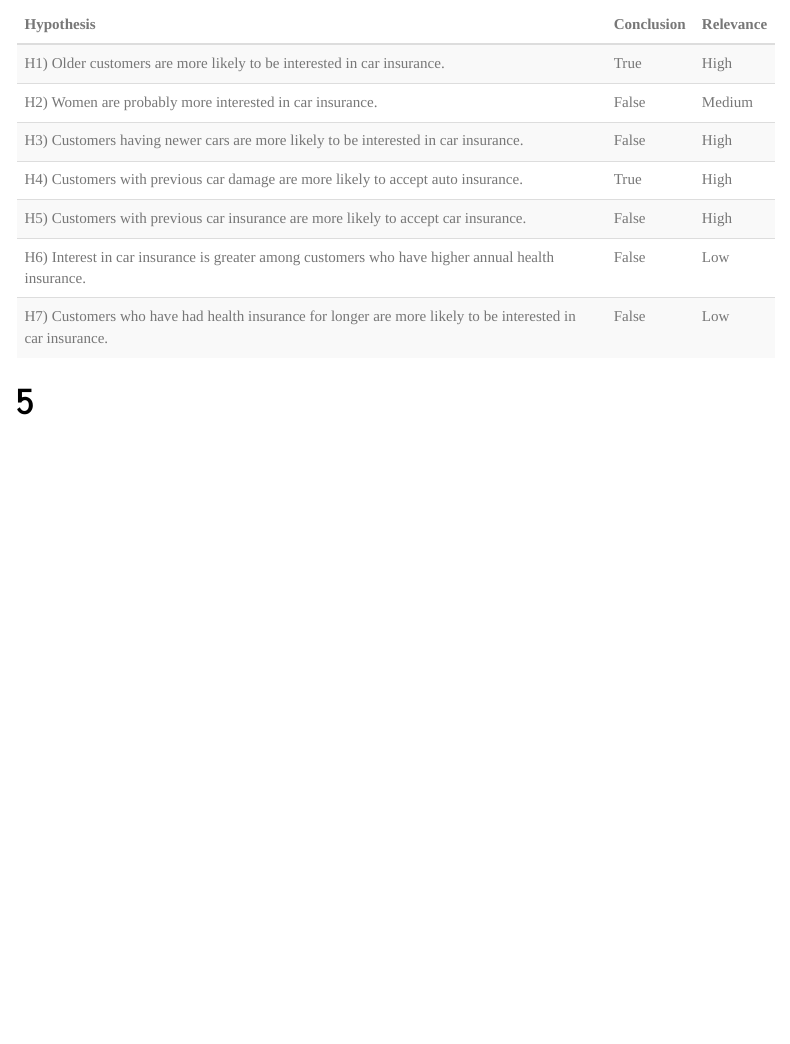
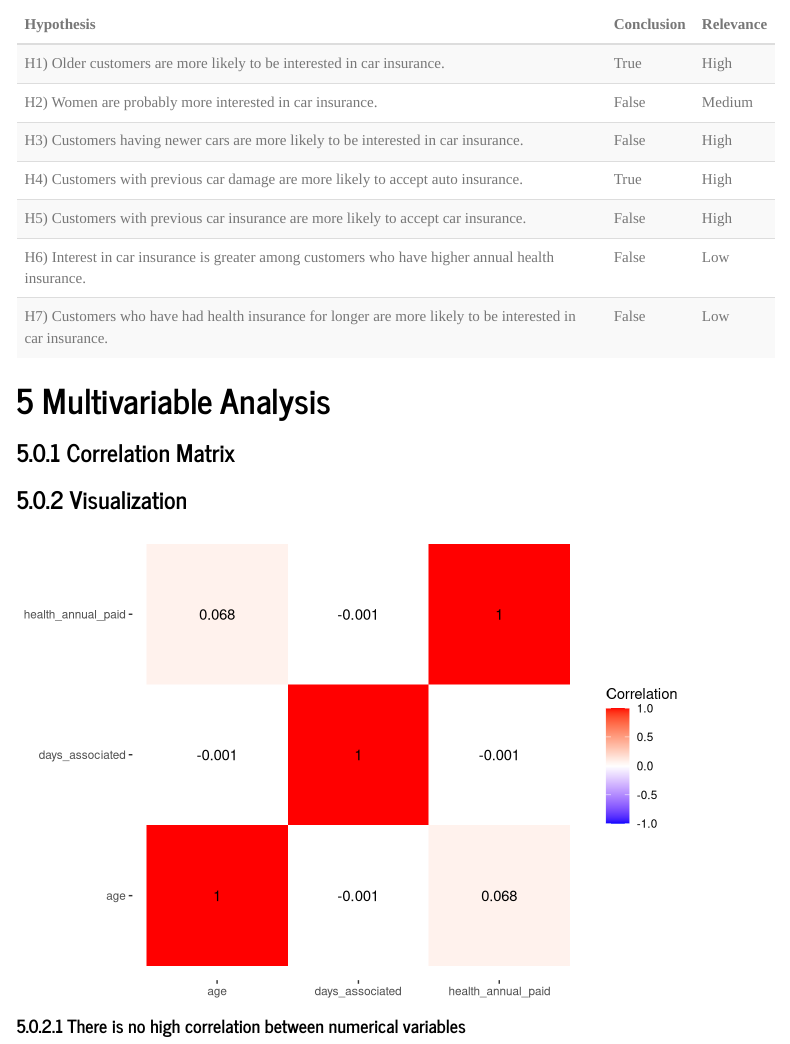
Before and after one commit to cleversonfdo/health_insurance_cross_sell_with_r, an R Markdown document (files/cycle_03_exploratory_data_analysis.Rmd): the page in a window 1100 px wide, from 7400 px down. Rendered offline with R 4.5, knitr and Pandoc, with nearby package versions; folded parts are opened; some code elsewhere in the file could not run offline; menus at the side of the page are left out.

Commit message:
adding multivariate analysis

````diff
--- a/files/cycle_03_exploratory_data_analysis.Rmd
+++ b/files/cycle_03_exploratory_data_analysis.Rmd
@@ -307,4 +307,8 @@ kable(hypothesis_table, format = "html") %>%
                             full_width = FALSE)
 ```
 
-#
+# Multivariable Analysis
+
+### Correlation Matrix
+
+```{r, echo=FALSE}
@@ -310,0 +321,22 @@ kable(hypothesis_table, format = "html") %>%
+### Visualization
+
+```{r, echo=FALSE}
+library(reshape2)
+
+melted_correlation <- melt(correlation_matrix)
+
+matrix_correlation_plot <-
+    ggplot(melted_correlation, aes(x = Var1, y = Var2, fill = value)) +
+    geom_tile() +
+    geom_text(aes(Var1, Var2, label = value)) +
+    scale_fill_gradient2(low = "blue", high = "red", limit = c(-1,1), name = "Correlation") +
+    theme(axis.title.x = element_blank(),
+          axis.title.y = element_blank(),
+          panel.background = element_blank())
+
+matrix_correlation_plot
+
+ggsave("matrix_correlation_plot.jpg", matrix_correlation_plot, width = 8, height = 4)
+```
+
+#### There is no high correlation between numerical variables
````
Also changed, not shown: files/cycle_03_exploratory_data_analysis.Rmd (6 more changed lines).
